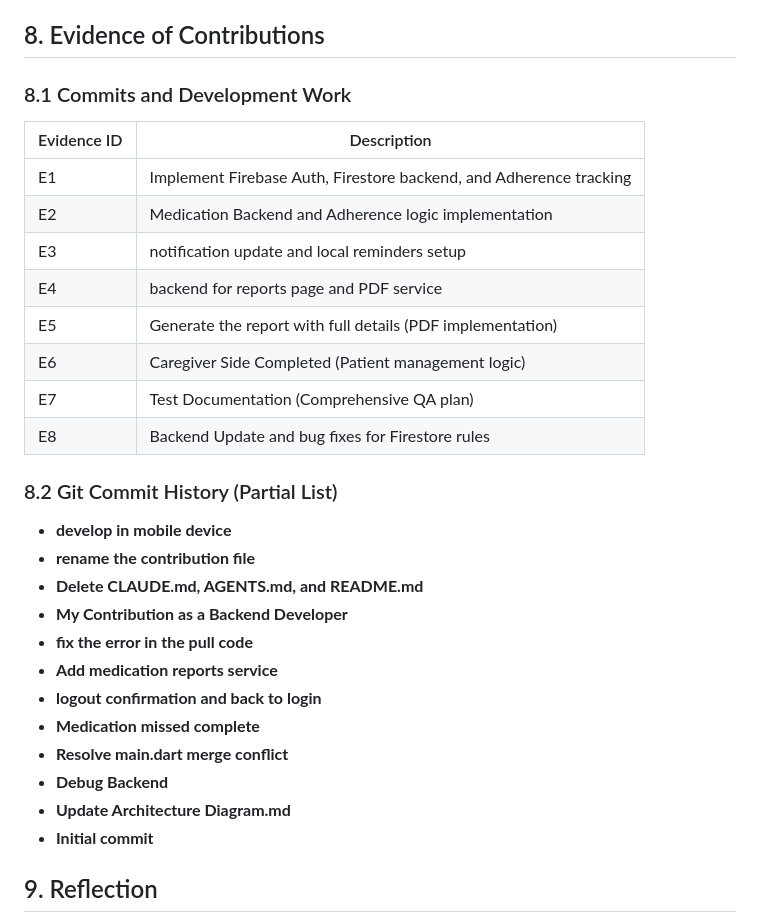
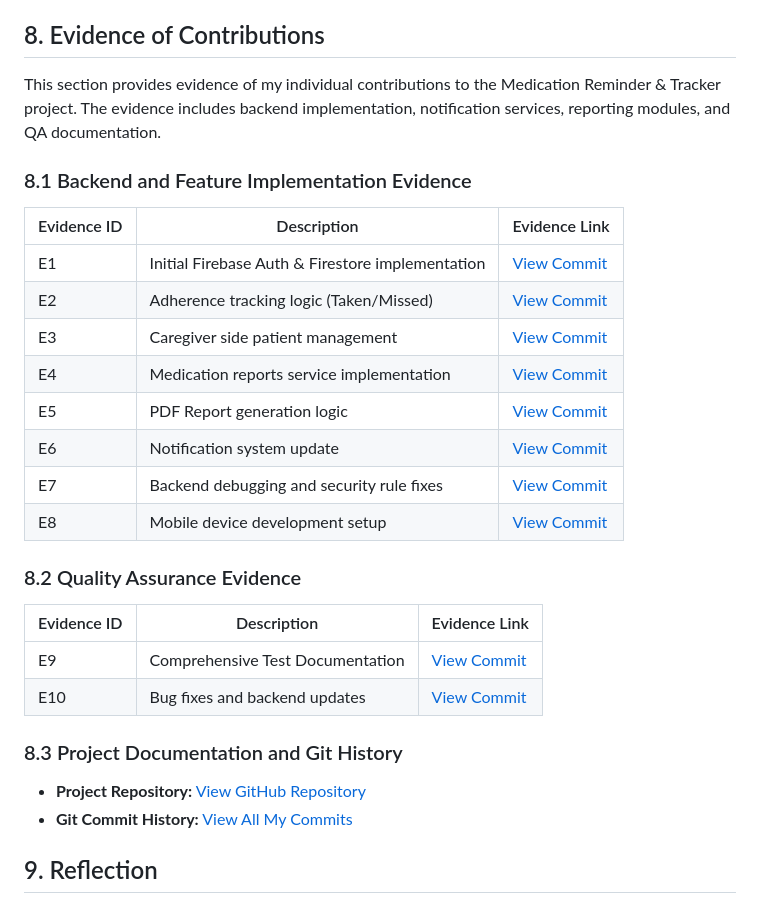
Before and after one commit to TheekshanaChandrathunga/Medication_Reminder_Tracker, a Markdown page: Contributions/portfolio-[D_BSE_24_0004].md, the part around the change. GitHub-like rendering.

Commit message:
updated contribution with commits

```diff
--- a/Contributions/portfolio-[D_BSE_24_0004].md
+++ b/Contributions/portfolio-[D_BSE_24_0004].md
@@ -81,32 +81,32 @@ My contribution delivered a robust, secure, and functional backend for the Medic
 
 ## 8. Evidence of Contributions
 
-### 8.1 Commits and Development Work
+This section provides evidence of my individual contributions to the Medication Reminder & Tracker project. The evidence includes backend implementation, notification services, reporting modules, and QA documentation.
 
-| Evidence ID | Description |
-|---|---|
-| E1 | Implement Firebase Auth, Firestore backend, and Adherence tracking |
-| E2 | Medication Backend and Adherence logic implementation |
-| E3 | notification update and local reminders setup |
-| E4 | backend for reports page and PDF service |
-| E5 | Generate the report with full details (PDF implementation) |
-| E6 | Caregiver Side Completed (Patient management logic) |
-| E7 | Test Documentation (Comprehensive QA plan) |
-| E8 | Backend Update and bug fixes for Firestore rules |
+### 8.1 Backend and Feature Implementation Evidence
 
-### 8.2 Git Commit History (Partial List)
-- **develop in mobile device**
-- **rename the contribution file**
-- **Delete CLAUDE.md, AGENTS.md, and README.md**
-- **My Contribution as a Backend Developer**
-- **fix the error in the pull code**
-- **Add medication reports service**
-- **logout confirmation and back to login**
-- **Medication missed complete**
-- **Resolve main.dart merge conflict**
-- **Debug Backend**
-- **Update Architecture Diagram.md**
-- **Initial commit**
+| Evidence ID | Description | Evidence Link |
+|---|---|---|
+| E1 | Initial Firebase Auth & Firestore implementation | [View Commit](https://github.com/K-E-Attygalle/Medication_Reminder_Tracker/commit/4820cf9) |
+| E2 | Adherence tracking logic (Taken/Missed) | [View Commit](https://github.com/K-E-Attygalle/Medication_Reminder_Tracker/commit/2cb3d66) |
+| E3 | Caregiver side patient management | [View Commit](https://github.com/K-E-Attygalle/Medication_Reminder_Tracker/commit/7136918) |
+| E4 | Medication reports service implementation | [View Commit](https://github.com/K-E-Attygalle/Medication_Reminder_Tracker/commit/fdb9649) |
+| E5 | PDF Report generation logic | [View Commit](https://github.com/K-E-Attygalle/Medication_Reminder_Tracker/commit/7c0affd) |
+| E6 | Notification system update | [View Commit](https://github.com/K-E-Attygalle/Medication_Reminder_Tracker/commit/7652a40) |
+| E7 | Backend debugging and security rule fixes | [View Commit](https://github.com/K-E-Attygalle/Medication_Reminder_Tracker/commit/f585388) |
+| E8 | Mobile device development setup | [View Commit](https://github.com/K-E-Attygalle/Medication_Reminder_Tracker/commit/21648e9) |
+
+### 8.2 Quality Assurance Evidence
+
+| Evidence ID | Description | Evidence Link |
+|---|---|---|
+| E9 | Comprehensive Test Documentation | [View Commit](https://github.com/K-E-Attygalle/Medication_Reminder_Tracker/commit/a429ce7) |
+| E10 | Bug fixes and backend updates | [View Commit](https://github.com/K-E-Attygalle/Medication_Reminder_Tracker/commit/459ce53) |
+
+### 8.3 Project Documentation and Git History
+
+- **Project Repository:** [View GitHub Repository](https://github.com/K-E-Attygalle/Medication_Reminder_Tracker)
+- **Git Commit History:** [View All My Commits](https://github.com/K-E-Attygalle/Medication_Reminder_Tracker/commits/main/?author=TheekshanaChandrathunga)
 
 ## 9. Reflection
 
```
